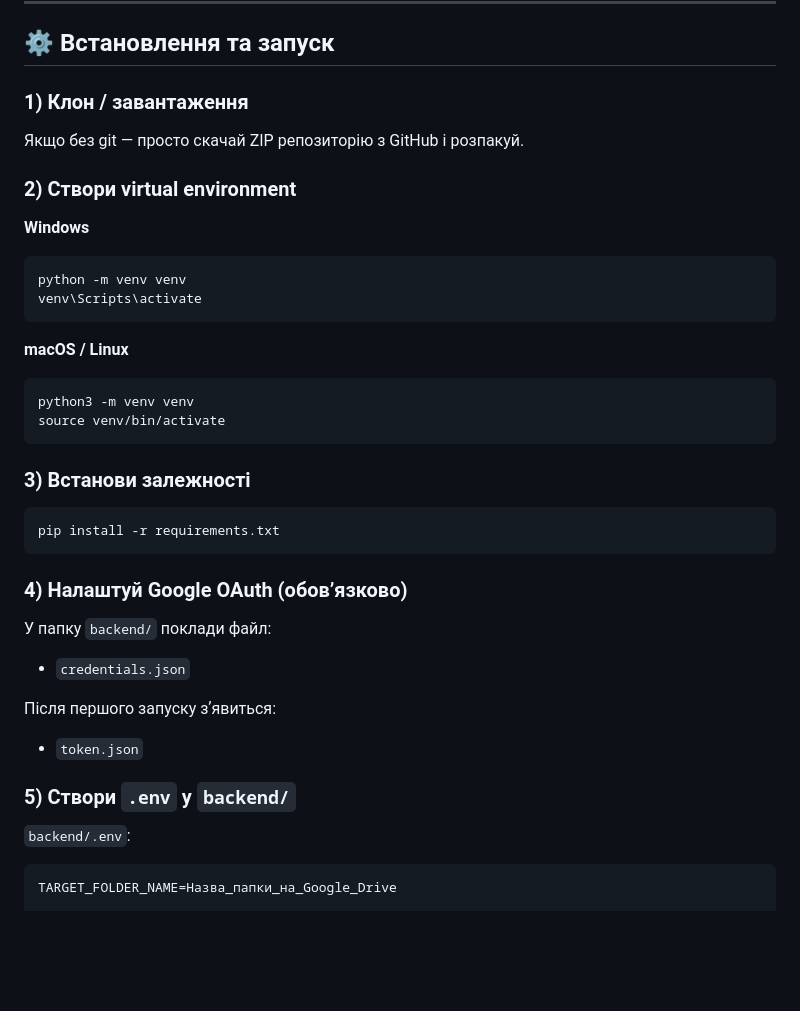
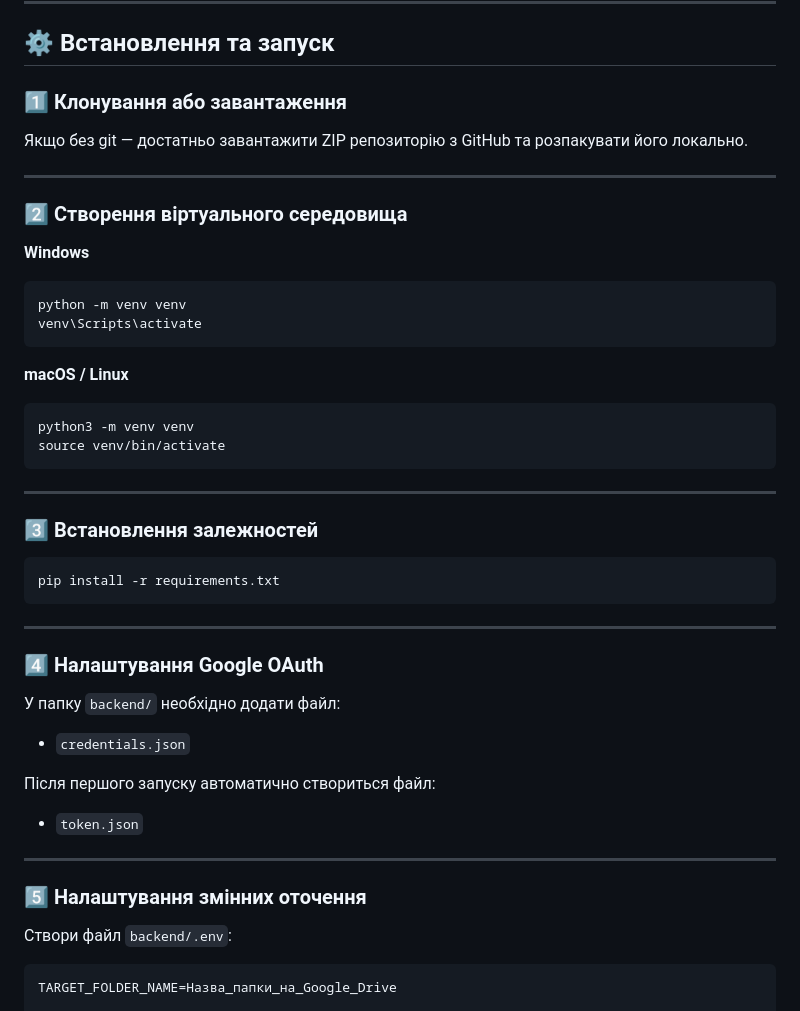
Before and after one commit to VadimValcerKN1B22/StudentAssistant, a Markdown page: README.md, the part around one of its changes. GitHub-like rendering; blank space fills up the shorter version.

````diff
--- a/README.md
+++ b/README.md
@@ -63,11 +73,14 @@ STUDENTASSISTANT/
 
 ## ⚙️ Встановлення та запуск
 
-### 1) Клон / завантаження
+### 1️⃣ Клонування або завантаження
 
-Якщо без git — просто скачай ZIP репозиторію з GitHub і розпакуй.
+Якщо без git — достатньо завантажити ZIP репозиторію з GitHub
+та розпакувати його локально.
 
-### 2) Створи virtual environment
+---
+
+### 2️⃣ Створення віртуального середовища
 
 **Windows**
 
@@ -83,25 +96,31 @@ python3 -m venv venv
 source venv/bin/activate
 ```
 
-### 3) Встанови залежності
+---
+
+### 3️⃣ Встановлення залежностей
 
 ```bash
 pip install -r requirements.txt
 ```
 
-### 4) Налаштуй Google OAuth (обовʼязково)
+---
 
-У папку `backend/` поклади файл:
+### 4️⃣ Налаштування Google OAuth
+
+У папку `backend/` необхідно додати файл:
 
 * `credentials.json`
 
-Після першого запуску зʼявиться:
+Після першого запуску автоматично створиться файл:
 
 * `token.json`
 
-### 5) Створи `.env` у `backend/`
+---
 
-`backend/.env`:
+### 5️⃣ Налаштування змінних оточення
+
+Створи файл `backend/.env`:
 
 ```env
 TARGET_FOLDER_NAME=Назва_папки_на_Google_Drive
````
Also changed, not shown: other parts of README.md (+70 -31 lines).
